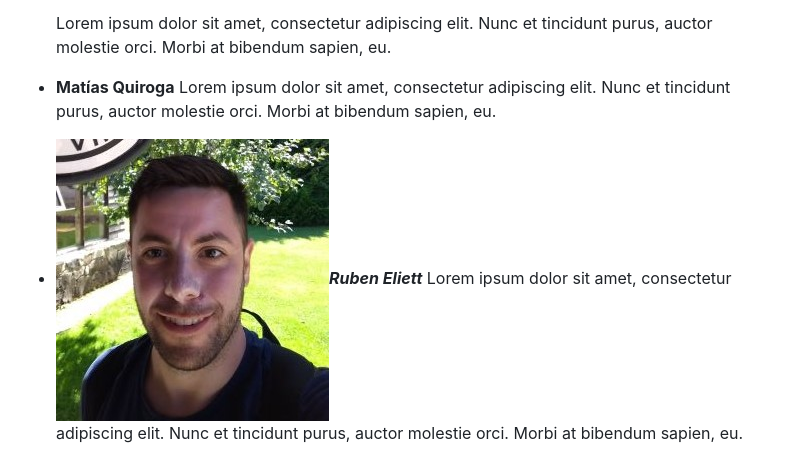
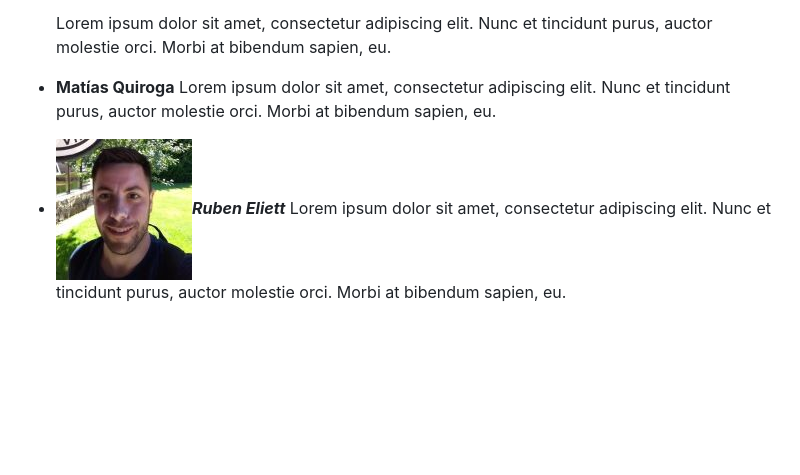
Before and after one commit to matias798/ramedeco-final, a Markdown page: README.md, the part around the change. GitHub-like rendering; pictures changed too: img/eze2.jpg (added), img/eze3.jpg (deleted); blank space fills up the shorter version.

Commit message:
changing photo size·2

```diff
--- a/README.md
+++ b/README.md
@@ -57,5 +57,5 @@ Para el segundo grupo brindaremos diferentes categorías para poder llegar al pr
 - **Matías Quiroga**
   Lorem ipsum dolor sit amet, consectetur adipiscing elit. Nunc et tincidunt purus, auctor molestie orci. Morbi at bibendum sapien, eu.
 
-- <img src="./img/eze3.jpg" />***Ruben Eliett***
+- <img src="./img/eze2.jpg" />***Ruben Eliett***
   Lorem ipsum dolor sit amet, consectetur adipiscing elit. Nunc et tincidunt purus, auctor molestie orci. Morbi at bibendum sapien, eu.
```
